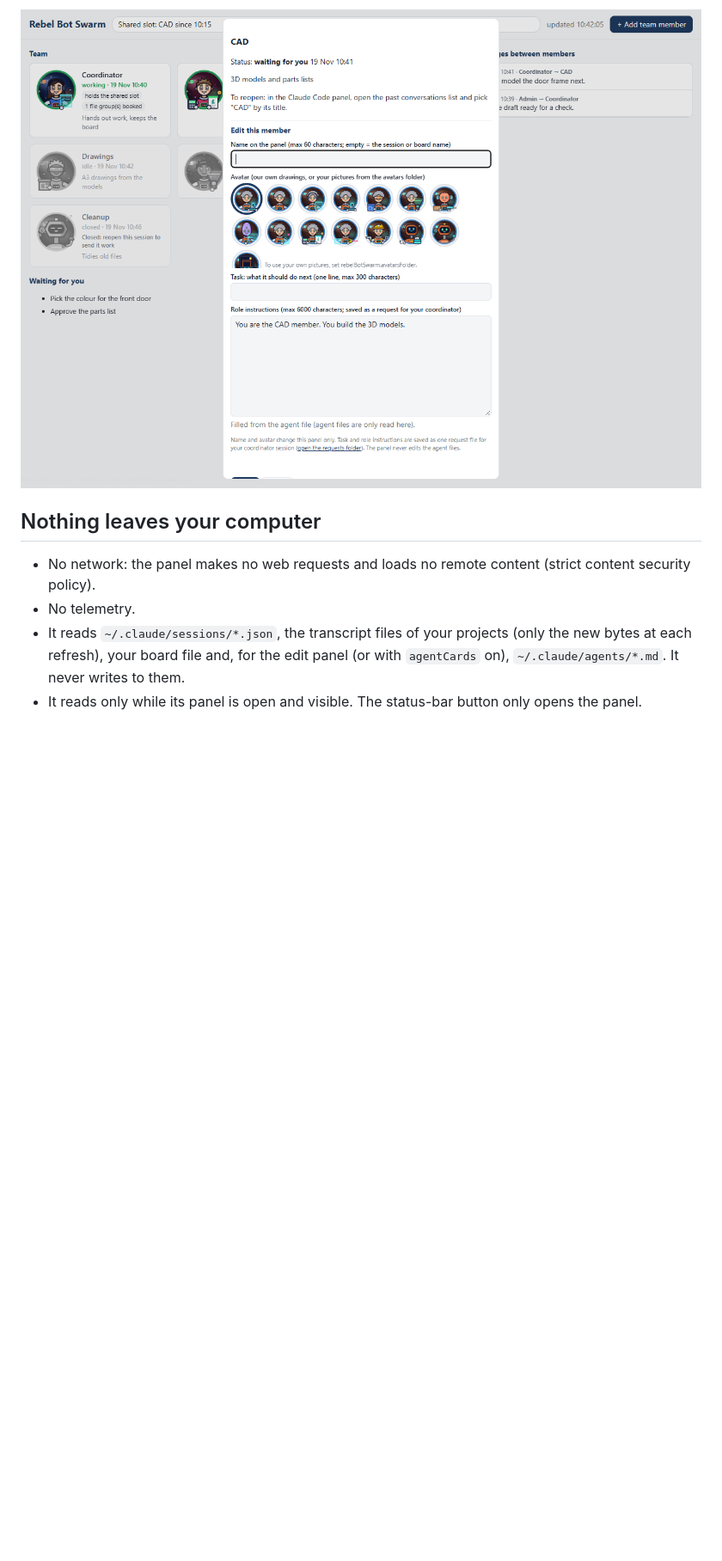
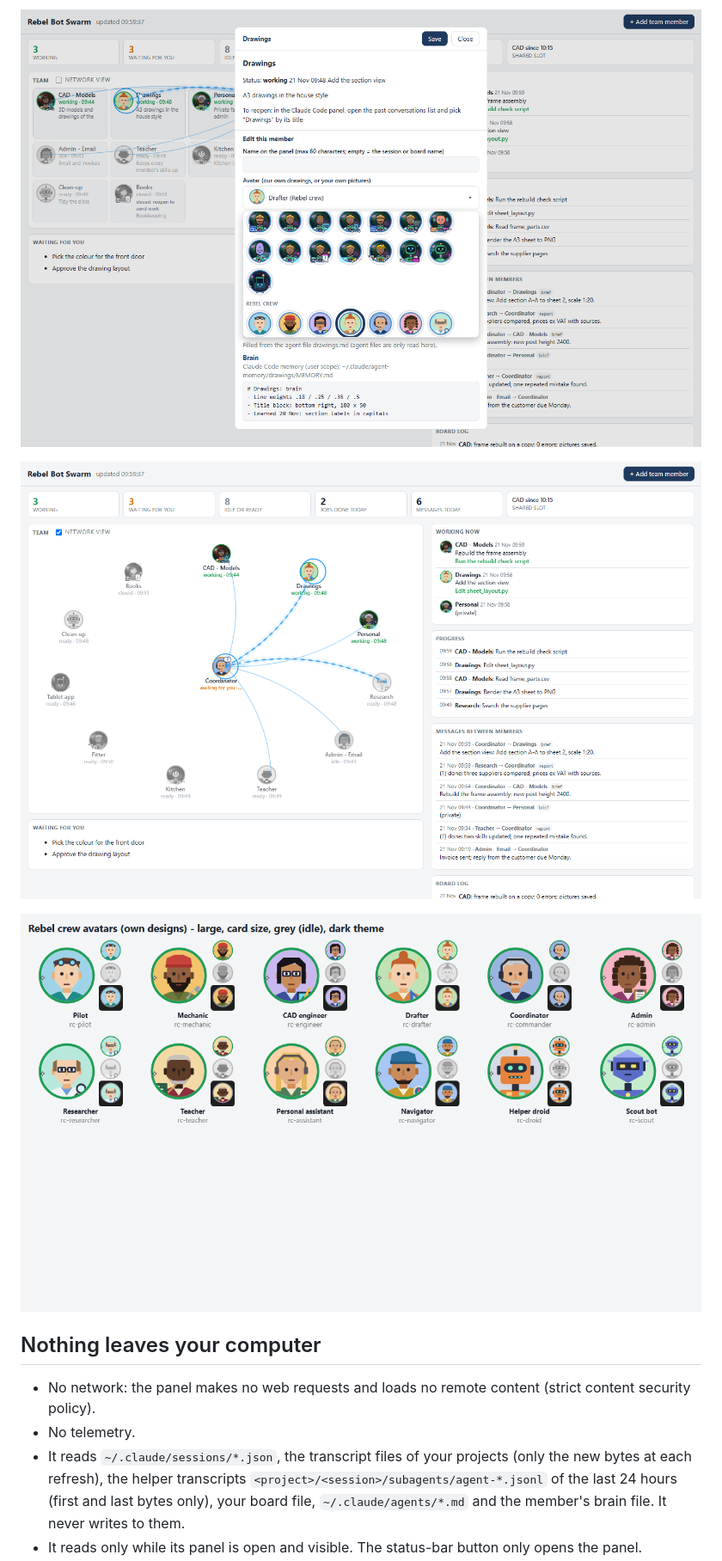
Before and after one commit to simonjamesfowler-ux/rebel-bot-swarm, a Markdown page: README.md, the part around one of its changes. Shown at 86% size. Drawn GitHub-style; pictures changed too: docs/rebel-crew-avatars.png (added), docs/screenshot-edit.png, docs/screenshot-network.png (added); blank space fills up the shorter version.

```diff
--- a/README.md
+++ b/README.md
@@ -28,11 +39,16 @@ its role. Roles come from words in the member's name or job (for example Coordin
 Teacher, Personal). Other members get a crew look chosen from a hash of the name.
 
 ![Edit a member](https://raw.githubusercontent.com/simonjamesfowler-ux/rebel-bot-swarm/main/docs/screenshot-edit.png)
+
+![Network view](https://raw.githubusercontent.com/simonjamesfowler-ux/rebel-bot-swarm/main/docs/screenshot-network.png)
+
+![Rebel crew avatars](https://raw.githubusercontent.com/simonjamesfowler-ux/rebel-bot-swarm/main/docs/rebel-crew-avatars.png)
 
 ## Nothing leaves your computer
 
 - No network: the panel makes no web requests and loads no remote content (strict content security policy).
 - No telemetry.
 - It reads `~/.claude/sessions/*.json`, the transcript files of your projects (only the new bytes at each refresh),
-  your board file and, for the edit panel (or with `agentCards` on), `~/.claude/agents/*.md`. It never writes to them.
+  the helper transcripts `<project>/<session>/subagents/agent-*.jsonl` of the last 24 hours (first and last bytes
+  only), your board file, `~/.claude/agents/*.md` and the member's brain file. It never writes to them.
 - It reads only while its panel is open and visible. The status-bar button only opens the panel.
```
Also changed, not shown: other parts of README.md (+31 -9 lines), CHANGELOG.md (+26 -0 lines), docs/screenshot.png, 4 other files.
